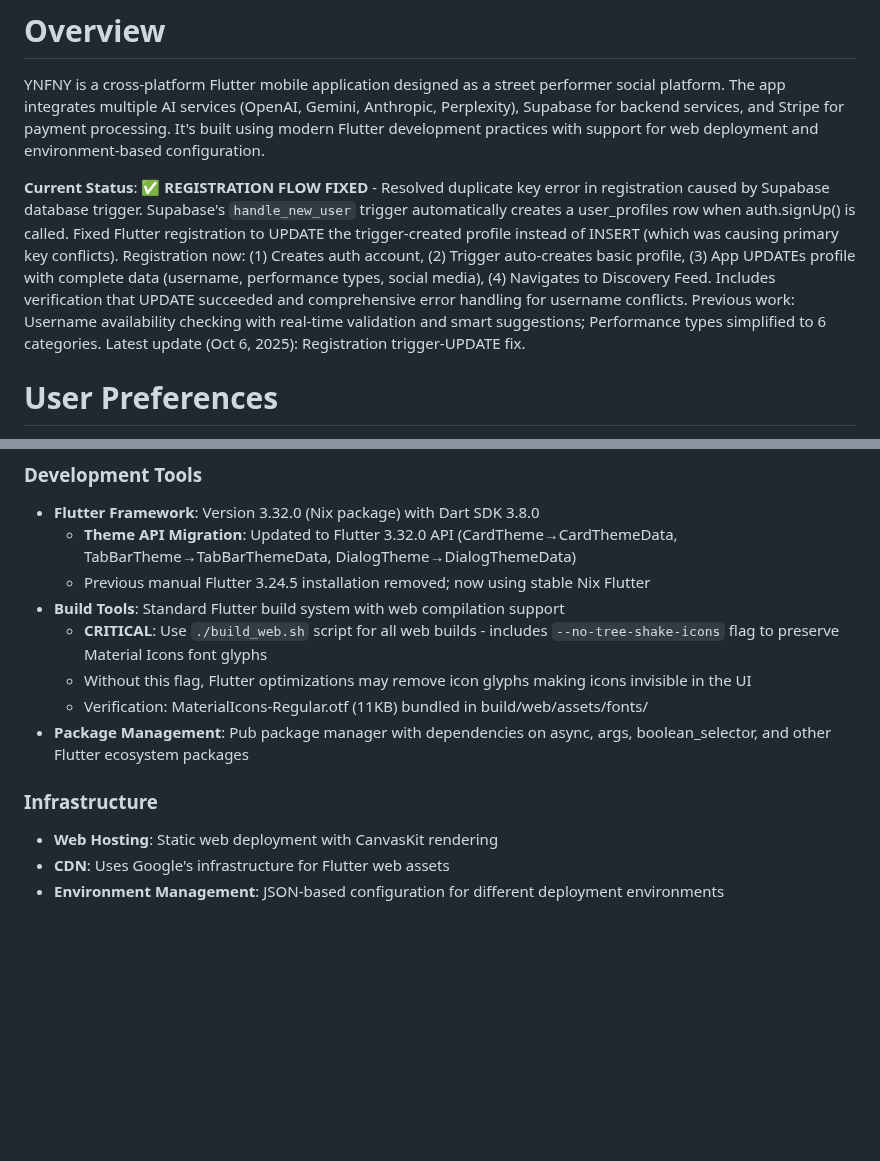
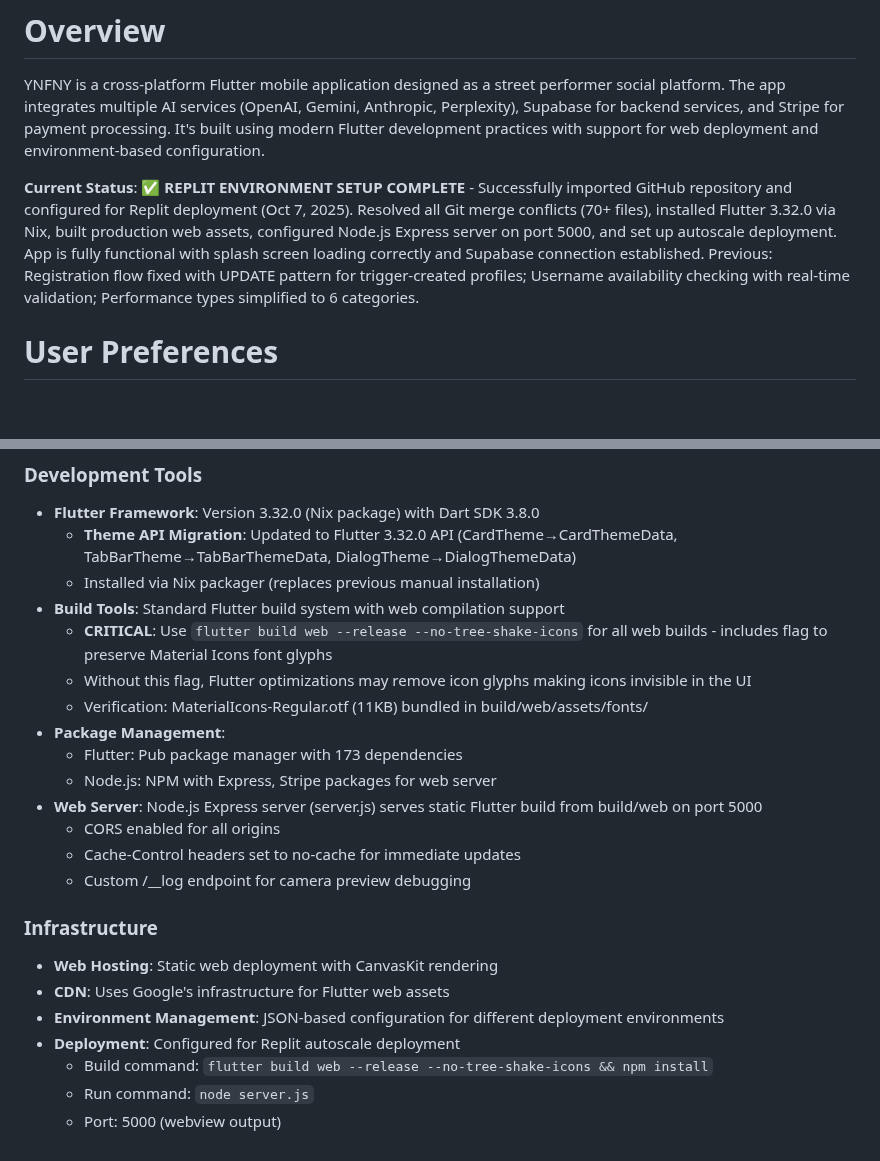
Before and after one commit to Gdogmacbobb/upload-now-works-fix-posting, a Markdown page: replit.md, 2 parts joined by grey strips. Drawn GitHub-style; blank space fills up the shorter version.

Commit message:
Set up Replit environment for application deployment
Imported GitHub repo to Replit, resolved merge conflicts, installed Flutter via Nix, and configured the Node.js Express server for deployment.

Replit-Commit-Author: Agent
Replit-Commit-Session-Id: 28a27936-06bb-47ab-8c4d-368ade1be9b2
Replit-Commit-Checkpoint-Type: intermediate_checkpoint
Replit-Commit-Screenshot-Url: https://storage.googleapis.com/screenshot-production-us-central1/3778a8d9-5267-4cac-ae3b-ed25f4f80501/28a27936-06bb-47ab-8c4d-368ade1be9b2/6sCMcT8

```diff
--- a/replit.md
+++ b/replit.md
@@ -2,7 +2,7 @@
 
 YNFNY is a cross-platform Flutter mobile application designed as a street performer social platform. The app integrates multiple AI services (OpenAI, Gemini, Anthropic, Perplexity), Supabase for backend services, and Stripe for payment processing. It's built using modern Flutter development practices with support for web deployment and environment-based configuration.
 
-**Current Status**: ✅ **REGISTRATION FLOW FIXED** - Resolved duplicate key error in registration caused by Supabase database trigger. Supabase's `handle_new_user` trigger automatically creates a user_profiles row when auth.signUp() is called. Fixed Flutter registration to UPDATE the trigger-created profile instead of INSERT (which was causing primary key conflicts). Registration now: (1) Creates auth account, (2) Trigger auto-creates basic profile, (3) App UPDATEs profile with complete data (username, performance types, social media), (4) Navigates to Discovery Feed. Includes verification that UPDATE succeeded and comprehensive error handling for username conflicts. Previous work: Username availability checking with real-time validation and smart suggestions; Performance types simplified to 6 categories. Latest update (Oct 6, 2025): Registration trigger-UPDATE fix.
+**Current Status**: ✅ **REPLIT ENVIRONMENT SETUP COMPLETE** - Successfully imported GitHub repository and configured for Replit deployment (Oct 7, 2025). Resolved all Git merge conflicts (70+ files), installed Flutter 3.32.0 via Nix, built production web assets, configured Node.js Express server on port 5000, and set up autoscale deployment. App is fully functional with splash screen loading correctly and Supabase connection established. Previous: Registration flow fixed with UPDATE pattern for trigger-created profiles; Username availability checking with real-time validation; Performance types simplified to 6 categories.
 
 # User Preferences
 
@@ -57,14 +57,24 @@ The system uses a serverless architecture with external services:
 ### Development Tools
 - **Flutter Framework**: Version 3.32.0 (Nix package) with Dart SDK 3.8.0
   - **Theme API Migration**: Updated to Flutter 3.32.0 API (CardTheme→CardThemeData, TabBarTheme→TabBarThemeData, DialogTheme→DialogThemeData)
-  - Previous manual Flutter 3.24.5 installation removed; now using stable Nix Flutter
+  - Installed via Nix packager (replaces previous manual installation)
 - **Build Tools**: Standard Flutter build system with web compilation support
-  - **CRITICAL**: Use `./build_web.sh` script for all web builds - includes `--no-tree-shake-icons` flag to preserve Material Icons font glyphs
+  - **CRITICAL**: Use `flutter build web --release --no-tree-shake-icons` for all web builds - includes flag to preserve Material Icons font glyphs
   - Without this flag, Flutter optimizations may remove icon glyphs making icons invisible in the UI
   - Verification: MaterialIcons-Regular.otf (11KB) bundled in build/web/assets/fonts/
-- **Package Management**: Pub package manager with dependencies on async, args, boolean_selector, and other Flutter ecosystem packages
+- **Package Management**:
+  - Flutter: Pub package manager with 173 dependencies
+  - Node.js: NPM with Express, Stripe packages for web server
+- **Web Server**: Node.js Express server (server.js) serves static Flutter build from build/web on port 5000
+  - CORS enabled for all origins
+  - Cache-Control headers set to no-cache for immediate updates
+  - Custom /__log endpoint for camera preview debugging
 
 ### Infrastructure
 - **Web Hosting**: Static web deployment with CanvasKit rendering
 - **CDN**: Uses Google's infrastructure for Flutter web assets
 - **Environment Management**: JSON-based configuration for different deployment environments
+- **Deployment**: Configured for Replit autoscale deployment
+  - Build command: `flutter build web --release --no-tree-shake-icons && npm install`
+  - Run command: `node server.js`
+  - Port: 5000 (webview output)
```
